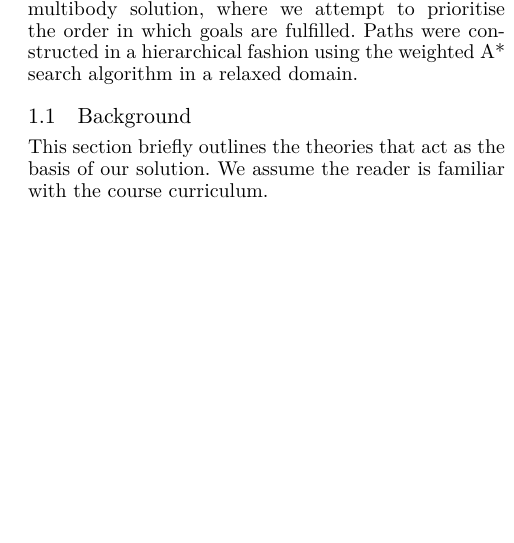
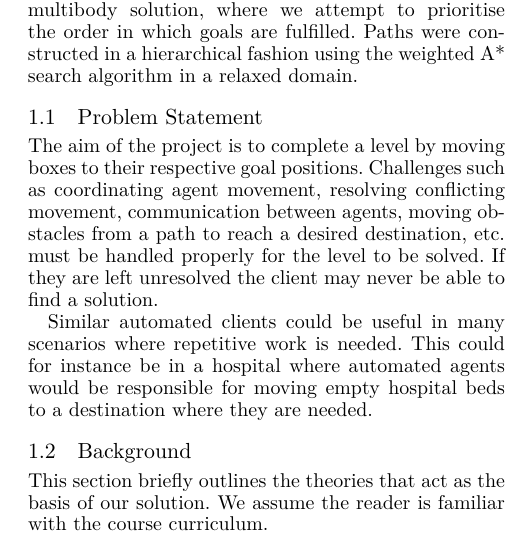
Before and after one commit to Obeyed/AIMAS, a LaTeX paper (project/article/article.tex, which reads project/article/content/introduction.tex): part of one column of page 1 of 6, cut so that both start at the same text, the shorter picture padded with empty space. Compiled offline with XeLaTeX.

Commit message:
add problem statement to introduction

```diff
--- a/project/article/content/introduction.tex
+++ b/project/article/content/introduction.tex
@@ -13,5 +13,15 @@ Paths were constructed in a hierarchical fashion using the weighted A* search al
 %We present our own goal prioritisation solution and experiment with different types of prioritisations.
 %Furthermore, we used the A* search algorithm to find movement paths, for which we incorporated the ignore preconditions heuristics to find paths in a relaxed domain.
 
+\subsection{Problem Statement}
+
+The aim of the project is to complete a level by moving boxes to their respective goal positions.
+Challenges such as coordinating agent movement, resolving conflicting movement, communication between agents, moving obstacles from a path to reach a desired destination, etc. must be handled properly for the level to be solved.
+If they are left unresolved the client may never be able to find a solution.
+
+Similar automated clients could be useful in many scenarios where repetitive work is needed.
+This could for instance be in a hospital where automated agents would be responsible for moving empty hospital beds to a destination where they are needed.
+
+
 \input{content/background}
 \input{content/related-work}
```
